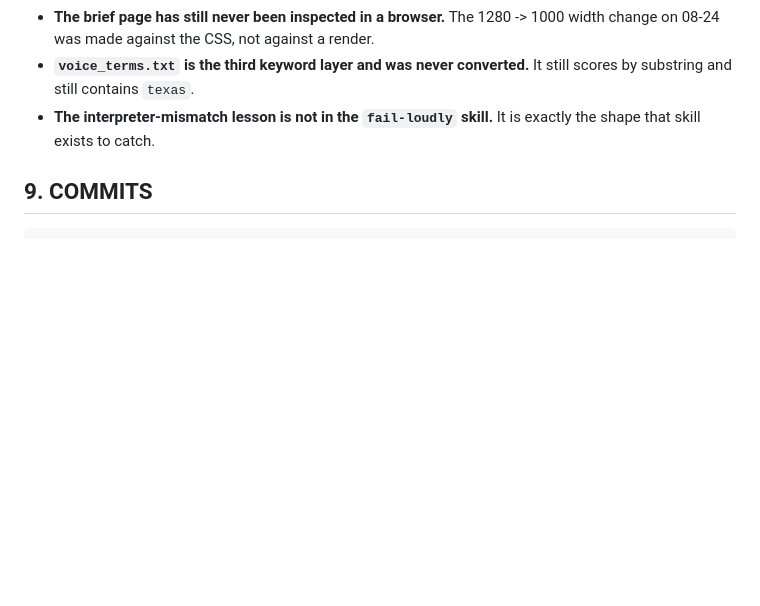
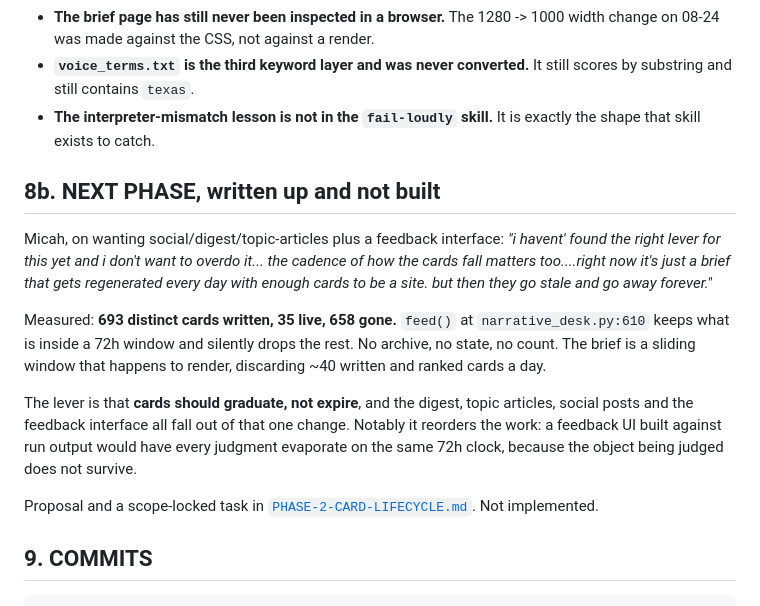
Before and after one commit to micahp/innovative-hype-newsletter, a Markdown page: docs/CONTEXT-2026-08-26-SUMMARY.md, the part around the change. GitHub-like rendering; blank space fills up the shorter version.

````diff
--- a/docs/CONTEXT-2026-08-26-SUMMARY.md
+++ b/docs/CONTEXT-2026-08-26-SUMMARY.md
@@ -194,6 +194,28 @@ and `pipeline.sh` hardcodes macOS paths under `/Users/micah`.
 - **The interpreter-mismatch lesson is not in the `fail-loudly` skill.** It is
   exactly the shape that skill exists to catch.
 
+## 8b. NEXT PHASE, written up and not built
+
+Micah, on wanting social/digest/topic-articles plus a feedback interface:
+*"i havent' found the right lever for this yet and i don't want to overdo it...
+the cadence of how the cards fall matters too....right now it's just a brief
+that gets regenerated every day with enough cards to be a site. but then they
+go stale and go away forever."*
+
+Measured: **693 distinct cards written, 35 live, 658 gone.** `feed()` at
+`narrative_desk.py:610` keeps what is inside a 72h window and silently drops
+the rest. No archive, no state, no count. The brief is a sliding window that
+happens to render, discarding ~40 written and ranked cards a day.
+
+The lever is that **cards should graduate, not expire**, and the digest, topic
+articles, social posts and the feedback interface all fall out of that one
+change. Notably it reorders the work: a feedback UI built against run output
+would have every judgment evaporate on the same 72h clock, because the object
+being judged does not survive.
+
+Proposal and a scope-locked task in
+[`PHASE-2-CARD-LIFECYCLE.md`](PHASE-2-CARD-LIFECYCLE.md). Not implemented.
+
 ## 9. COMMITS
 
 ```
````
Also changed, not shown: docs/PHASE-2-CARD-LIFECYCLE.md (added, +211 -0 lines).
